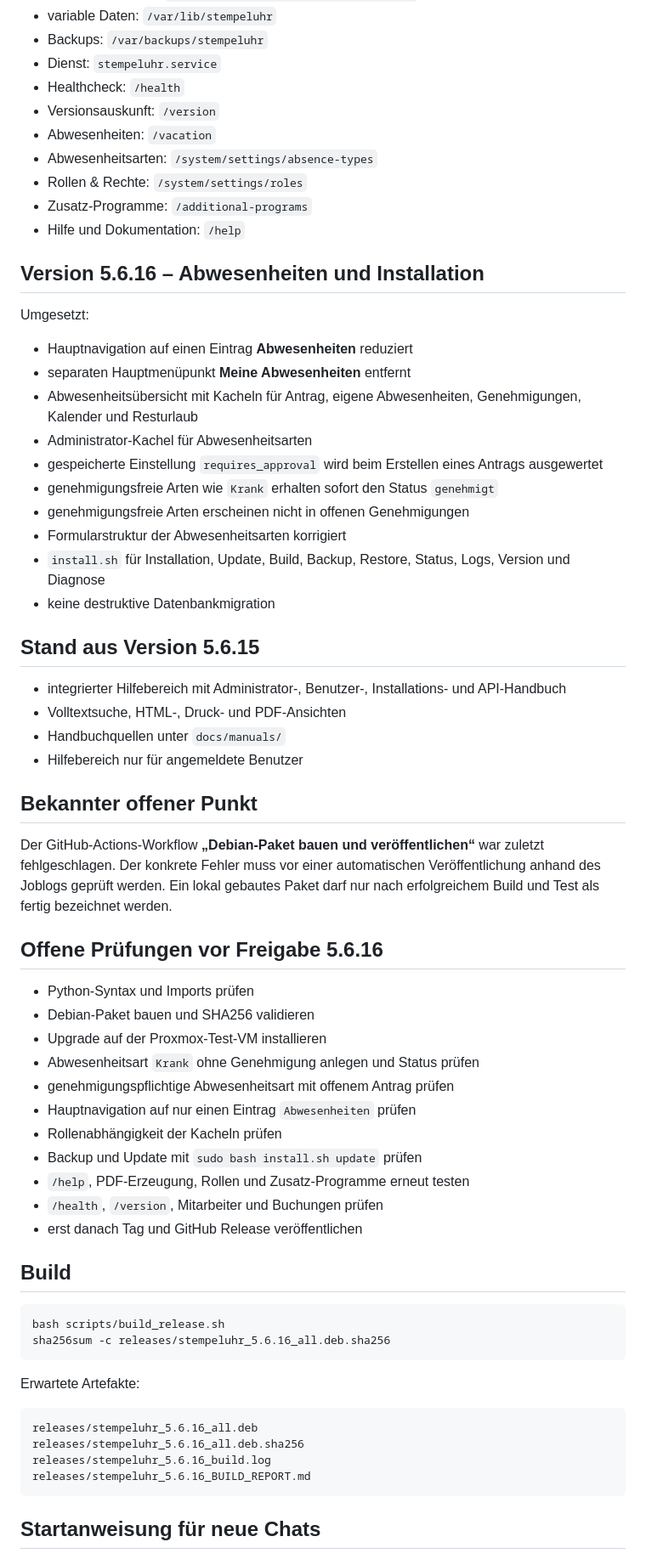
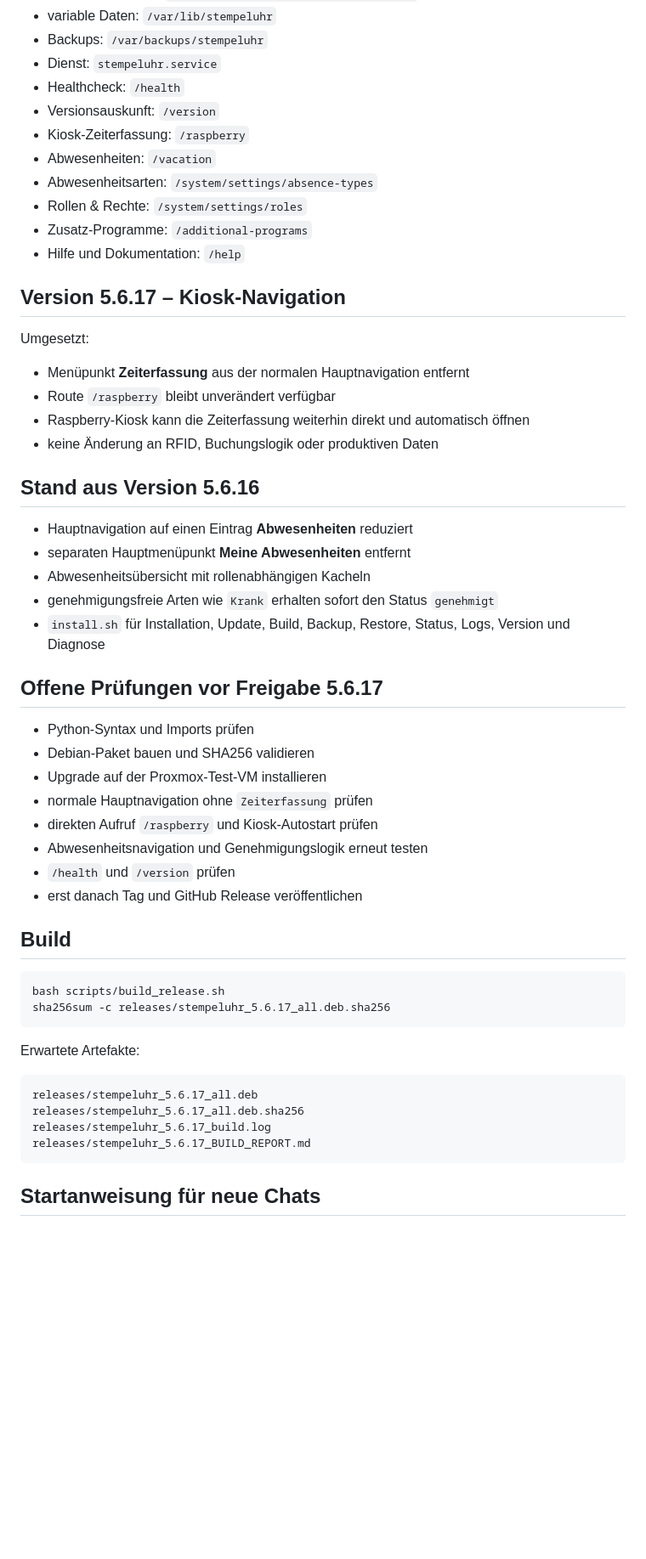
Before and after one commit to Markus4771/Stempeluhr, a Markdown page: CHATGPT_PROJEKTKONTEXT.md, the part around one of its changes. Shown at 85% size. Rendered like a GitHub page; blank space fills up the shorter version.

Commit message:
Projektkontext auf Version 5.6.17 aktualisieren

````diff
--- a/CHATGPT_PROJEKTKONTEXT.md
+++ b/CHATGPT_PROJEKTKONTEXT.md
@@ -30,66 +28,55 @@ Bei jeder neuen Version synchron aktualisieren: `version.txt`, `app/version.py`,
 - Dienst: `stempeluhr.service`
 - Healthcheck: `/health`
 - Versionsauskunft: `/version`
+- Kiosk-Zeiterfassung: `/raspberry`
 - Abwesenheiten: `/vacation`
 - Abwesenheitsarten: `/system/settings/absence-types`
 - Rollen & Rechte: `/system/settings/roles`
 - Zusatz-Programme: `/additional-programs`
 - Hilfe und Dokumentation: `/help`
 
-## Version 5.6.16 – Abwesenheiten und Installation
+## Version 5.6.17 – Kiosk-Navigation
 
 Umgesetzt:
 
+- Menüpunkt **Zeiterfassung** aus der normalen Hauptnavigation entfernt
+- Route `/raspberry` bleibt unverändert verfügbar
+- Raspberry-Kiosk kann die Zeiterfassung weiterhin direkt und automatisch öffnen
+- keine Änderung an RFID, Buchungslogik oder produktiven Daten
+
+## Stand aus Version 5.6.16
+
 - Hauptnavigation auf einen Eintrag **Abwesenheiten** reduziert
 - separaten Hauptmenüpunkt **Meine Abwesenheiten** entfernt
-- Abwesenheitsübersicht mit Kacheln für Antrag, eigene Abwesenheiten, Genehmigungen, Kalender und Resturlaub
-- Administrator-Kachel für Abwesenheitsarten
-- gespeicherte Einstellung `requires_approval` wird beim Erstellen eines Antrags ausgewertet
+- Abwesenheitsübersicht mit rollenabhängigen Kacheln
 - genehmigungsfreie Arten wie `Krank` erhalten sofort den Status `genehmigt`
-- genehmigungsfreie Arten erscheinen nicht in offenen Genehmigungen
-- Formularstruktur der Abwesenheitsarten korrigiert
 - `install.sh` für Installation, Update, Build, Backup, Restore, Status, Logs, Version und Diagnose
-- keine destruktive Datenbankmigration
 
-## Stand aus Version 5.6.15
-
-- integrierter Hilfebereich mit Administrator-, Benutzer-, Installations- und API-Handbuch
-- Volltextsuche, HTML-, Druck- und PDF-Ansichten
-- Handbuchquellen unter `docs/manuals/`
-- Hilfebereich nur für angemeldete Benutzer
-
-## Bekannter offener Punkt
-
-Der GitHub-Actions-Workflow **„Debian-Paket bauen und veröffentlichen“** war zuletzt fehlgeschlagen. Der konkrete Fehler muss vor einer automatischen Veröffentlichung anhand des Joblogs geprüft werden. Ein lokal gebautes Paket darf nur nach erfolgreichem Build und Test als fertig bezeichnet werden.
-
-## Offene Prüfungen vor Freigabe 5.6.16
+## Offene Prüfungen vor Freigabe 5.6.17
 
 - Python-Syntax und Imports prüfen
 - Debian-Paket bauen und SHA256 validieren
 - Upgrade auf der Proxmox-Test-VM installieren
-- Abwesenheitsart `Krank` ohne Genehmigung anlegen und Status prüfen
-- genehmigungspflichtige Abwesenheitsart mit offenem Antrag prüfen
-- Hauptnavigation auf nur einen Eintrag `Abwesenheiten` prüfen
-- Rollenabhängigkeit der Kacheln prüfen
-- Backup und Update mit `sudo bash install.sh update` prüfen
-- `/help`, PDF-Erzeugung, Rollen und Zusatz-Programme erneut testen
-- `/health`, `/version`, Mitarbeiter und Buchungen prüfen
+- normale Hauptnavigation ohne `Zeiterfassung` prüfen
+- direkten Aufruf `/raspberry` und Kiosk-Autostart prüfen
+- Abwesenheitsnavigation und Genehmigungslogik erneut testen
+- `/health` und `/version` prüfen
 - erst danach Tag und GitHub Release veröffentlichen
 
 ## Build
 
 ```bash
 bash scripts/build_release.sh
-sha256sum -c releases/stempeluhr_5.6.16_all.deb.sha256
+sha256sum -c releases/stempeluhr_5.6.17_all.deb.sha256
 ```
 
 Erwartete Artefakte:
 
 ```text
-releases/stempeluhr_5.6.16_all.deb
-releases/stempeluhr_5.6.16_all.deb.sha256
-releases/stempeluhr_5.6.16_build.log
-releases/stempeluhr_5.6.16_BUILD_REPORT.md
+releases/stempeluhr_5.6.17_all.deb
+releases/stempeluhr_5.6.17_all.deb.sha256
+releases/stempeluhr_5.6.17_build.log
+releases/stempeluhr_5.6.17_BUILD_REPORT.md
 ```
 
 ## Startanweisung für neue Chats
````
Also changed, not shown: other parts of CHATGPT_PROJEKTKONTEXT.md (+1 -3 lines).
